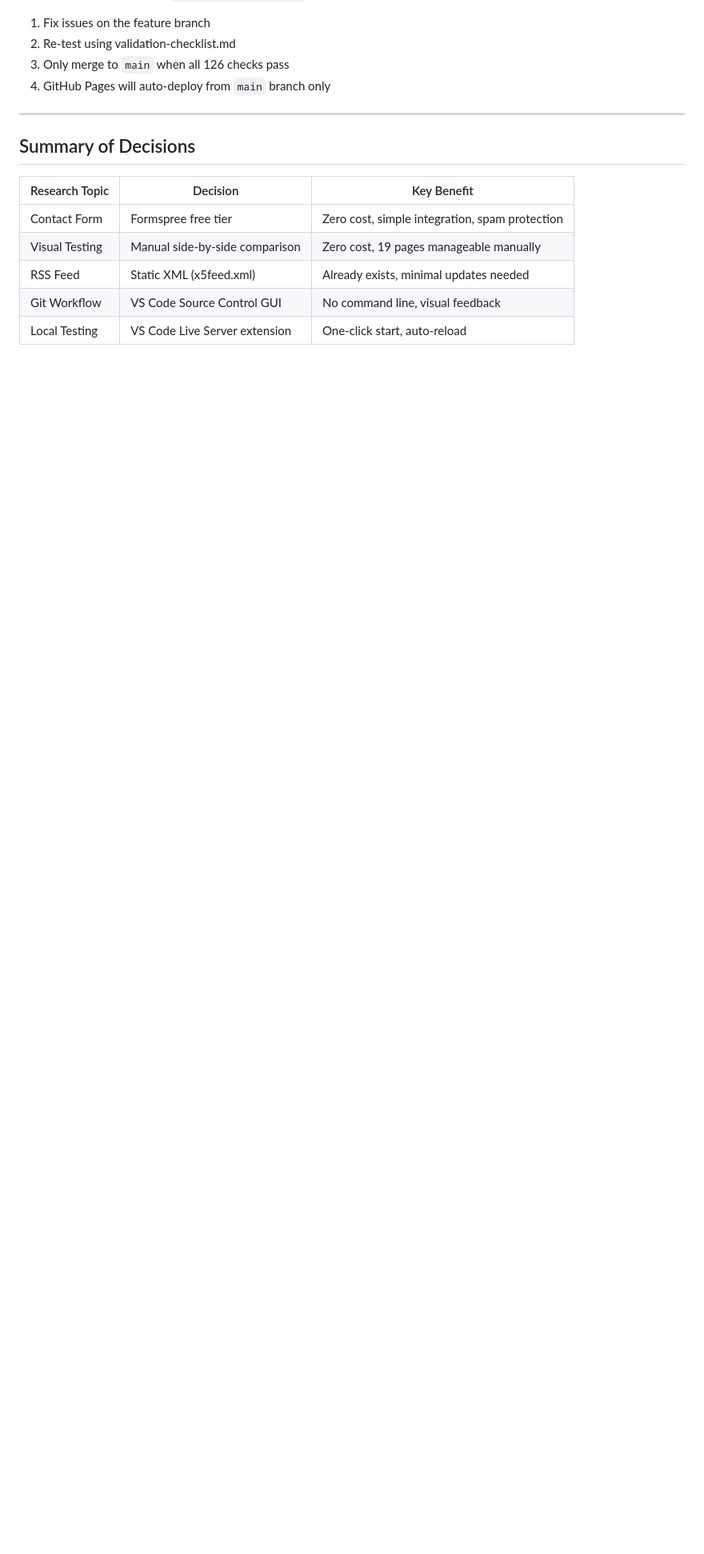
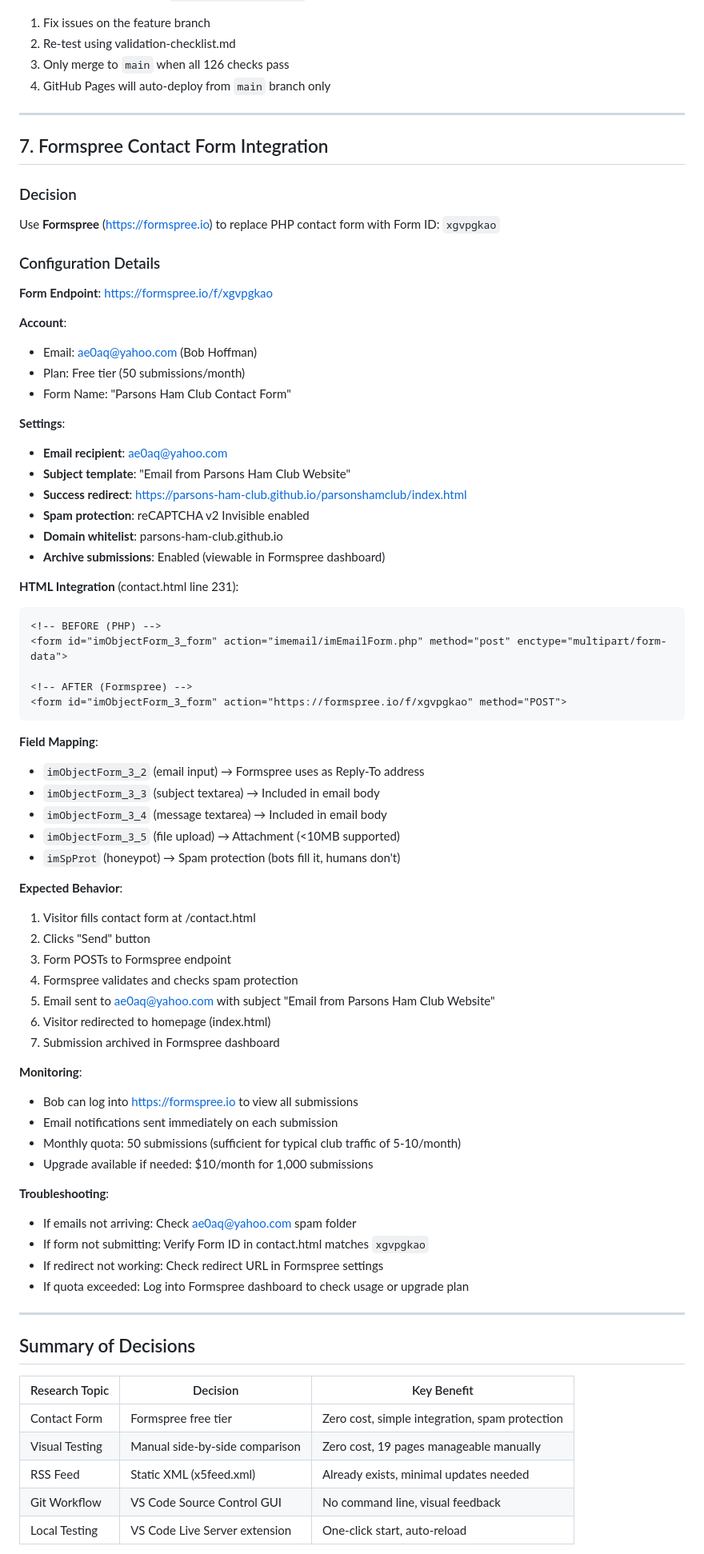
Before and after one commit to Parsons-Ham-Club/parsonshamclub, a Markdown page: specs/001-website-migration/research.md, the part around the change. Shown at 80% size. Drawn GitHub-style; blank space fills up the shorter version.

Commit message:
Document Formspree Form ID and configuration
Added Section 7: Formspree Contact Form Integration
- Form ID: xgvpgkao
- Endpoint: https://formspree.io/f/xgvpgkao
- Account: ae0aq@yahoo.com
- Configuration details, field mapping, troubleshooting
- Complete reference for future maintenance

Form is live on contact.html, GitHub Pages deploying now.

🤖 Generated with [Claude Code](https://claude.com/claude-code)

Co-Authored-By: Claude <noreply@anthropic.com>

````diff
--- a/specs/001-website-migration/research.md
+++ b/specs/001-website-migration/research.md
@@ -318,6 +318,67 @@ Use **archived website files** from `WebSite X5 - Websites.zip` as reference for
 
 ---
 
+## 7. Formspree Contact Form Integration
+
+### Decision
+Use **Formspree** (https://formspree.io) to replace PHP contact form with Form ID: `xgvpgkao`
+
+### Configuration Details
+
+**Form Endpoint**: https://formspree.io/f/xgvpgkao
+
+**Account**:
+- Email: ae0aq@yahoo.com (Bob Hoffman)
+- Plan: Free tier (50 submissions/month)
+- Form Name: "Parsons Ham Club Contact Form"
+
+**Settings**:
+- **Email recipient**: ae0aq@yahoo.com
+- **Subject template**: "Email from Parsons Ham Club Website"
+- **Success redirect**: https://parsons-ham-club.github.io/parsonshamclub/index.html
+- **Spam protection**: reCAPTCHA v2 Invisible enabled
+- **Domain whitelist**: parsons-ham-club.github.io
+- **Archive submissions**: Enabled (viewable in Formspree dashboard)
+
+**HTML Integration** (contact.html line 231):
+```html
+<!-- BEFORE (PHP) -->
+<form id="imObjectForm_3_form" action="imemail/imEmailForm.php" method="post" enctype="multipart/form-data">
+
+<!-- AFTER (Formspree) -->
+<form id="imObjectForm_3_form" action="https://formspree.io/f/xgvpgkao" method="POST">
+```
+
+**Field Mapping**:
+- `imObjectForm_3_2` (email input) → Formspree uses as Reply-To address
+- `imObjectForm_3_3` (subject textarea) → Included in email body
+- `imObjectForm_3_4` (message textarea) → Included in email body
+- `imObjectForm_3_5` (file upload) → Attachment (<10MB supported)
+- `imSpProt` (honeypot) → Spam protection (bots fill it, humans don't)
+
+**Expected Behavior**:
+1. Visitor fills contact form at /contact.html
+2. Clicks "Send" button
+3. Form POSTs to Formspree endpoint
+4. Formspree validates and checks spam protection
+5. Email sent to ae0aq@yahoo.com with subject "Email from Parsons Ham Club Website"
+6. Visitor redirected to homepage (index.html)
+7. Submission archived in Formspree dashboard
+
+**Monitoring**:
+- Bob can log into https://formspree.io to view all submissions
+- Email notifications sent immediately on each submission
+- Monthly quota: 50 submissions (sufficient for typical club traffic of 5-10/month)
+- Upgrade available if needed: $10/month for 1,000 submissions
+
+**Troubleshooting**:
+- If emails not arriving: Check ae0aq@yahoo.com spam folder
+- If form not submitting: Verify Form ID in contact.html matches `xgvpgkao`
+- If redirect not working: Check redirect URL in Formspree settings
+- If quota exceeded: Log into Formspree dashboard to check usage or upgrade plan
+
+---
+
 ## Summary of Decisions
 
 | Research Topic | Decision | Key Benefit |
````
